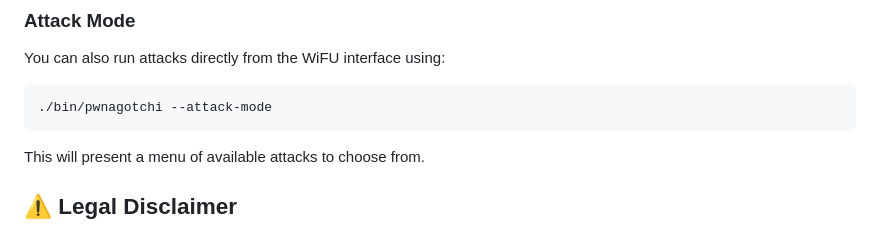
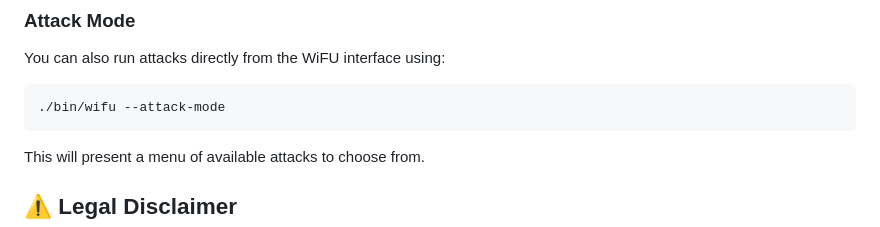
Before and after one commit to ItachiOwO/WIFU, a Markdown page: README.md, the part around the change printed below. Rendered like a GitHub page.

Commit message:
Replace remaining pwnagotchi references with WiFU in README.md

````diff
--- a/README.md
+++ b/README.md
@@ -152,7 +152,7 @@ WiFU now includes a comprehensive set of WiFi attack tools for both WPA2 and WPA
 
 You can also run attacks directly from the WiFU interface using:
 ```
-./bin/pwnagotchi --attack-mode
+./bin/wifu --attack-mode
 ```
 
 This will present a menu of available attacks to choose from.
````
Also changed, not shown: other parts of README.md (+1 -1 lines).
